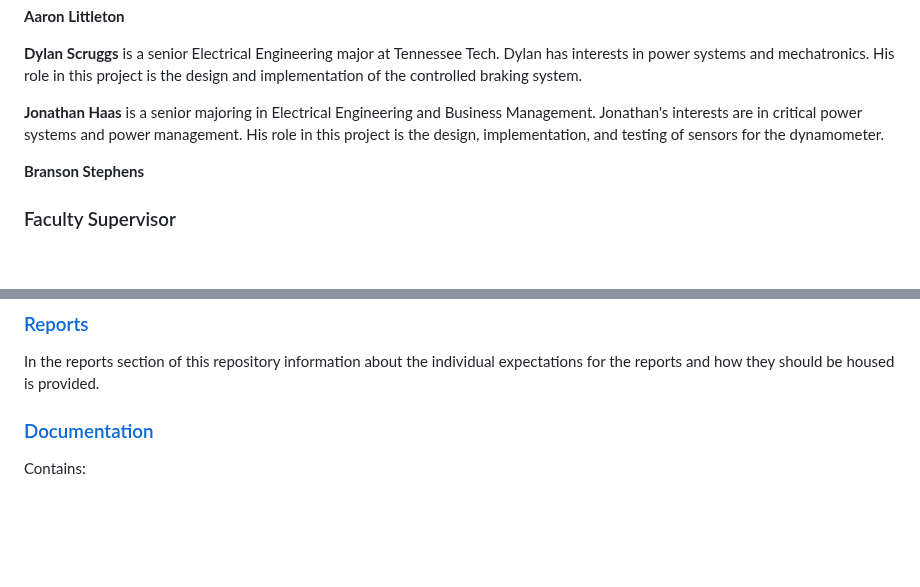
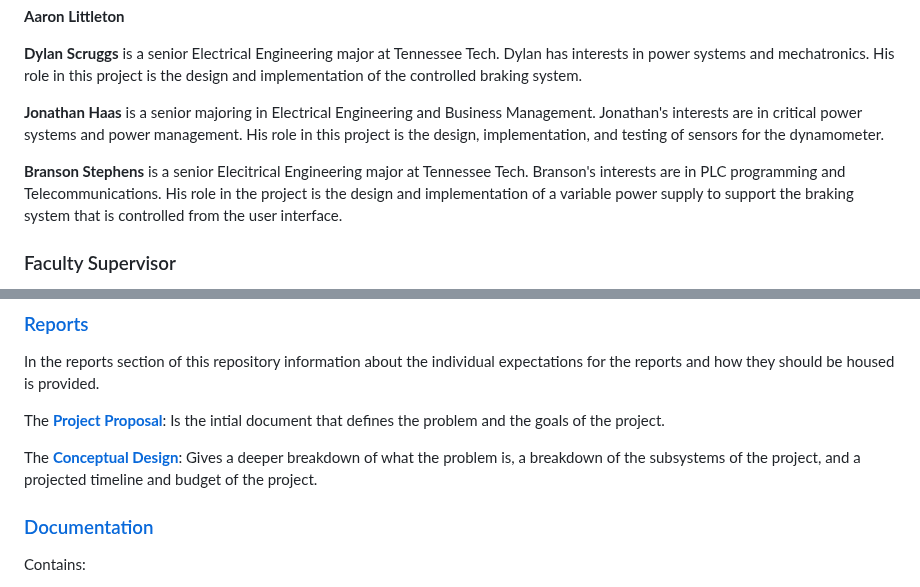
Before and after one commit to Dylan2432/S24_Team3_EV_Motorcycle_Chassis_Dynamometer, a Markdown page: README.md, 2 parts joined by grey strips. Rendered like a GitHub page; blank space fills up the shorter version.

Commit message:
Update README.md
Branson Stephens 11:35 5/01/24 Added in Project Proposal and Conceptual Design to Reports section. And added in my description

```diff
--- a/README.md
+++ b/README.md
@@ -35,7 +35,7 @@ Project images and videos will be added as the project progresses.
 
 **Jonathan Haas** is a senior majoring in Electrical Engineering and Business Management. Jonathan's interests are in critical power systems and power management. His role in this project is the design, implementation, and testing of sensors for the dynamometer.
 
-**Branson Stephens**
+**Branson Stephens** is a senior Elecitrical Engineering major at Tennessee Tech. Branson's interests are in PLC programming and Telecommunications. His role in the project is the design and implementation of a variable power supply to support the braking system that is controlled from the user interface.
 
 ### Faculty Supervisor
 
@@ -59,6 +59,10 @@ We would like to thank Jesse Roberts for continually giving feedback and advice
 
 In the reports section of this repository information about the individual expectations for the reports and how they should be housed is provided.
 
+The [**Project Proposal**](./Reports/Project%20Proposal/Project_Proposal_V2.pdf): Is the intial document that defines the problem and the goals of the project.
+
+The [**Conceptual Design**](./Reports/Conceptual%20Design/Conceptual%20Design%20and%20Planning.pdf): Gives a deeper breakdown of what the problem is, a breakdown of the subsystems of the project, and a projected timeline and budget of the project.
+
 ### [Documentation](/Documentation)
 
 Contains:
```
